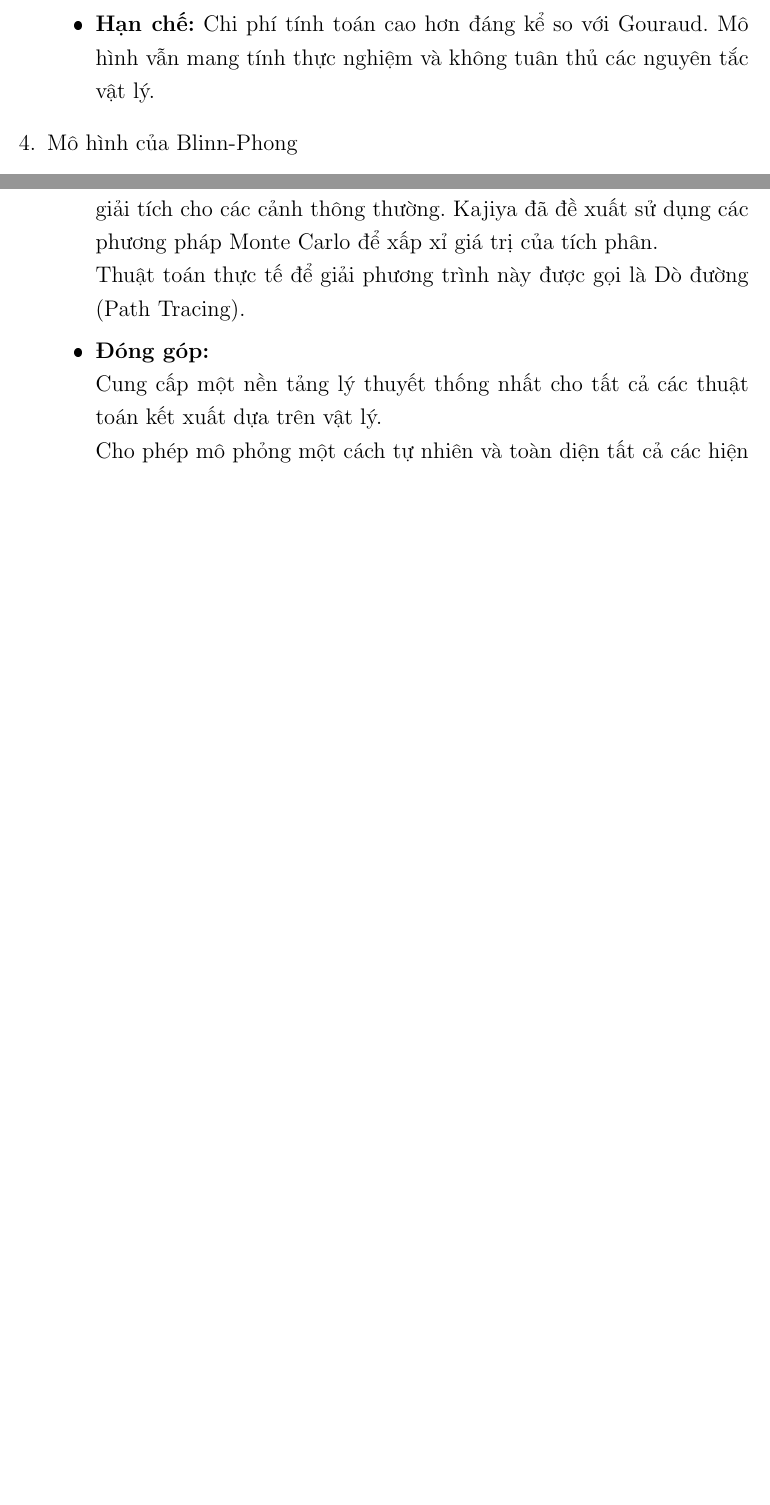
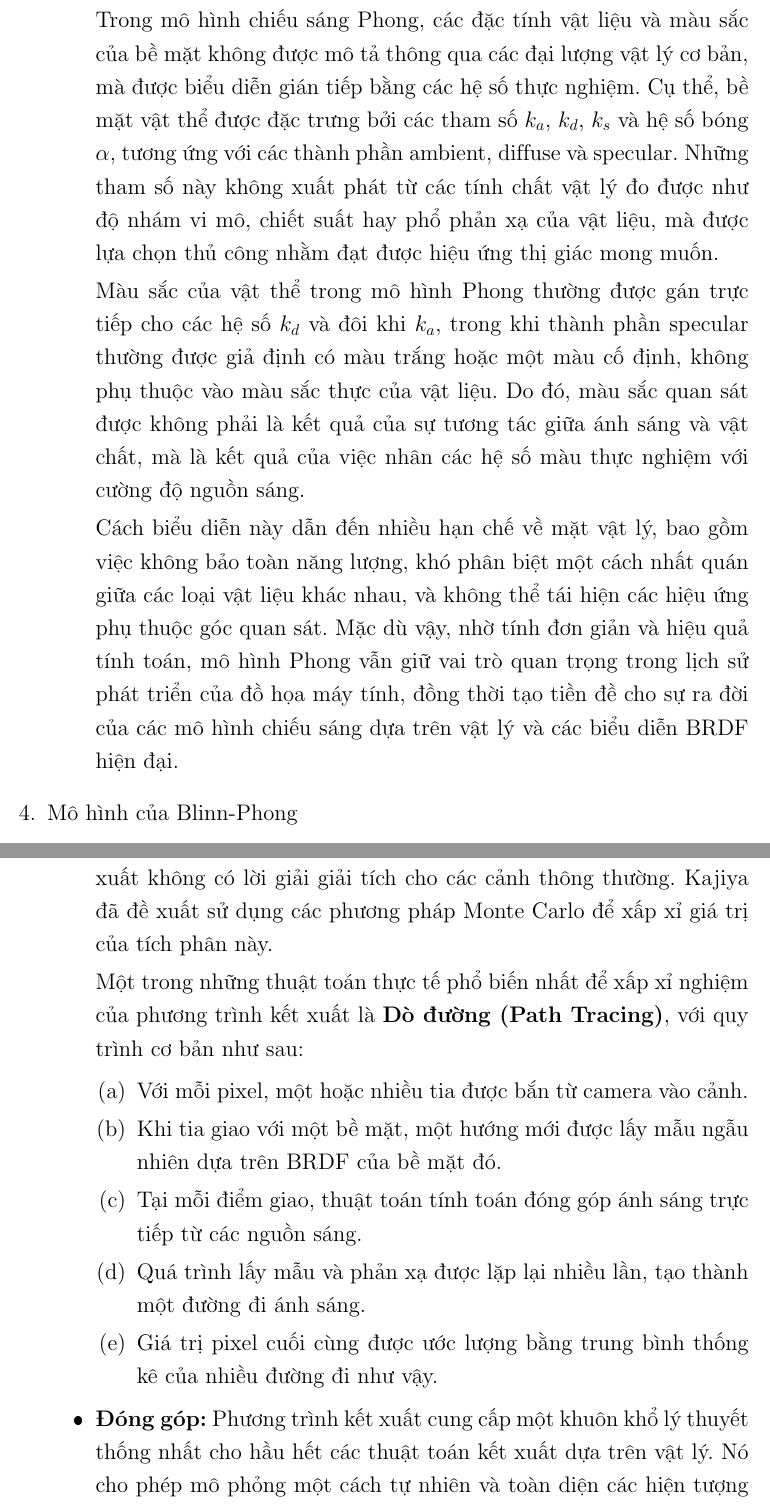
Before and after one commit to ChungDat/-25-26-Computer-Graphics-3D-Object-Lighting-and-Rendering-Model, a LaTeX thesis (Doc/Report.tex, which reads Doc/Chapter/chapter2.tex): two parts of pages 25 and 27 of 37 before the commit and two parts of pages 26 and 28 of 38 after it, joined at a grey line, cut at the place of the change, the shorter picture padded with empty space. The pictures show the PDF file Doc/Report.pdf that the author committed with the source.

Commit message:
rewrite chapter 2

```diff
--- a/Doc/Chapter/chapter2.tex
+++ b/Doc/Chapter/chapter2.tex
@@ -204,11 +213,11 @@ Nguồn sáng phát xạ mô tả các bề mặt có khả năng tự phát sá
 			- $k$ là hệ số phản xạ, xác định mức độ hấp thụ ánh sáng của vật thể.\\
 			- $I_l$ là cường độ và màu sắc nguồn sáng.
 
-			\item Tạo lưới và nội suy (Rasterization and Interpolation)\\
+			\item \textit{Tạo lưới và nội suy (Rasterization and Interpolation)}\\
 			Tạo lưới nhằm xác định tất cả các pixel trên màn hình được bao phủ bởi đa giác. Các pixel này được gọi là mảnh (fragment) trong quá trình tính toán.\\
 			Vector pháp tuyến của mỗi mảnh được nội suy tuyến tính từ các vector pháp tuyến tại các đỉnh của đa giác.
 
-			\item Tính toán chiếu sáng\\
+			\item \textit{Tính toán chiếu sáng}\\
 			Tại mỗi mảnh, mô hình Phong được áp dụng và tính toán cường độ sáng.\\
 			\begin{gather*}
 				\vec{R^*} = 2 * (\vec{L} \cdot \vec{N}) * \vec{N} - \vec{L}\\
@@ -228,9 +237,17 @@ Nguồn sáng phát xạ mô tả các bề mặt có khả năng tự phát sá
 			- $\vec{V}$ là vector đơn vị từ vị trí của mảnh đến camera.
 		\end{enumerate}
 
-		\item \textbf{Đóng góp:} Kết xuất Phong tạo ra các đốm sáng phản xạ gương mượt mà và chính xác hơn nhiều. Mô hình đã trở thành tiêu chuẩn trong nhiều thập kỷ cho cả đồ họa thời gian thực và ngoại tuyến.
+		\item \textbf{Đóng góp:}
+		Kết xuất Phong tạo ra các đốm sáng phản xạ gương mượt mà và chính xác hơn nhiều. Mô hình đã trở thành tiêu chuẩn trong nhiều thập kỷ cho cả đồ họa thời gian thực và ngoại tuyến.
 
-		\item \textbf{Hạn chế:} Chi phí tính toán cao hơn đáng kể so với Gouraud. Mô hình vẫn mang tính thực nghiệm và không tuân thủ các nguyên tắc vật lý.
+		\item \textbf{Hạn chế:}
+
+		Trong mô hình chiếu sáng Phong, các đặc tính vật liệu và màu sắc của bề mặt không được mô tả thông qua các đại lượng vật lý cơ bản, mà được biểu diễn gián tiếp bằng các hệ số thực nghiệm. Cụ thể, bề mặt vật thể được đặc trưng bởi các tham số \(k_a\), \(k_d\), \(k_s\) và hệ số bóng \(\alpha\), tương ứng với các thành phần ambient, diffuse và specular. Những tham số này không xuất phát từ các tính chất vật lý đo được như độ nhám vi mô, chiết suất hay phổ phản xạ của vật liệu, mà được lựa chọn thủ công nhằm đạt được hiệu ứng thị giác mong muốn.
+
+		Màu sắc của vật thể trong mô hình Phong thường được gán trực tiếp cho các hệ số \(k_d\) và đôi khi \(k_a\), trong khi thành phần specular thường được giả định có màu trắng hoặc một màu cố định, không phụ thuộc vào màu sắc thực của vật liệu. Do đó, màu sắc quan sát được không phải là kết quả của sự tương tác giữa ánh sáng và vật chất, mà là kết quả của việc nhân các hệ số màu thực nghiệm với cường độ nguồn sáng.
+
+		Cách biểu diễn này dẫn đến nhiều hạn chế về mặt vật lý, bao gồm việc không bảo toàn năng lượng, khó phân biệt một cách nhất quán giữa các loại vật liệu khác nhau, và không thể tái hiện các hiệu ứng phụ thuộc góc quan sát. Mặc dù vậy, nhờ tính đơn giản và hiệu quả tính toán, mô hình Phong vẫn giữ vai trò quan trọng trong lịch sử phát triển của đồ họa máy tính, đồng thời tạo tiền đề cho sự ra đời của các mô hình chiếu sáng dựa trên vật lý và các biểu diễn BRDF hiện đại.
+
 	\end{itemize}
 
 	\item Mô hình của Blinn-Phong
@@ -239,17 +256,17 @@ Nguồn sáng phát xạ mô tả các bề mặt có khả năng tự phát sá
 
 		\item \textbf{Phương pháp:}
 		\begin{enumerate}
-			\item Xử lý đỉnh\\
+			\item \textit{Xử lý đỉnh}\\
 			Tương tự mô hình của Phong.
 
-			\item Rời rạc hoá và nội suy (Rasterization and Interpolation)\\
+			\item \textit{Rời rạc hoá và nội suy (Rasterization and Interpolation)}\\
 			Tương tự mô hình của Phong.
 
-			\item Tính toán chiếu sáng\\
+			\item \textit{Tính toán chiếu sáng}\\
 			Tương tự mô hình của Phong. Tại thành phần phản xạ gương, thay thế vector phản xạ $\vec{R}$ bằng vector nửa góc (Halfway vector) $\vec{H}$.
 			\begin{gather*}
 				\vec{H} = \frac{\vec{L} + \vec{V}}{||\vec{L} + \vec{V}||}\\
-				Specular = k_s * I_s * max(0, \vec{R} \cdot \vec{V})^n\\
+				Specular = k_s * I_s * max(0, \vec{R} \cdot \vec{V})^\alpha\\
 				I = Ambient + Diffuse + Specular
 			\end{gather*}
 
@@ -262,14 +279,17 @@ Nguồn sáng phát xạ mô tả các bề mặt có khả năng tự phát sá
 			- $\vec{H}$ là vector đơn vị nửa góc.
 		\end{enumerate}
 
-		\item \textbf{Đóng góp:} Việc tính toán $\vec{H}$ thường hiệu quả hơn $\vec{R}$. Mô hình này cũng cho kết quả trông tự nhiên hơn trong một số trường hợp. Do hiệu quả của mô hình, Blinn-Phong đã được sử dụng rộng rãi làm mô hình chiếu sáng mặc định trong các API đồ họa đời đầu như OpenGL và Direct3D.
+		\item \textbf{Đóng góp:}
+		Việc tính toán $\vec{H}$ thường hiệu quả hơn $\vec{R}$. Mô hình này cũng cho kết quả trông tự nhiên hơn trong một số trường hợp. Do hiệu quả của mô hình, Blinn-Phong đã được sử dụng rộng rãi làm mô hình chiếu sáng mặc định trong các API đồ họa đời đầu như OpenGL và Direct3D.
 
-		\item \textbf{Hạn chế:} Tương tự như mô hình Phong, đây vẫn là một mô hình thực nghiệm và không có cơ sở vật lý.
+		\item \textbf{Hạn chế:}
+		Tương tự như mô hình Phong, đây vẫn là một mô hình thực nghiệm và không có cơ sở vật lý.
 	\end{itemize}
 
 \end{enumerate}
+
 \subsection{Mô hình vật lý}
 \begin{enumerate}
-	\item Phương trình kết xuất
+	\item \textbf{Phương trình kết xuất (Rendering Equation)}
 	\begin{itemize}
-		\item \textbf{Nguyên lý:} Phương trình Kết xuất là một biểu thức vật lý mô tả trạng thái cân bằng của bức xạ ánh sáng tại mọi điểm trong một cảnh. Nó phát biểu rằng, ánh sáng đi ra $(L_o)$ từ một điểm x theo một hướng $\omega_o$ bằng tổng của ánh sáng do chính điểm đó phát ra $(L_e)$ và tích phân của tất cả ánh sáng đi tới $(L_i)$ từ mọi hướng $\omega_i$ trên bán cầu $\Omega$ xung quanh điểm đó, được điều chỉnh bởi hàm phân bố tán xạ hai chiều (BRDF) của bề mặt\cite{render_equa2}.
+		\item \textbf{Nguyên lý:}
@@ -279,14 +298,11 @@ Nguồn sáng phát xạ mô tả các bề mặt có khả năng tự phát sá
-		\begin{math}
-			L_o(x, \omega_o) = L_e(x, \omega_o) + \int_\Omega f_r(x, \omega_i, \omega_o) * L_i(x, \omega_i)(n \cdot \omega_i) d\omega_i
-		\end{math}
+		\item \textbf{Phương pháp:}
+		Phương trình kết xuất có dạng một tích phân Fredholm loại thứ hai:
+		\begin{gather*}
+			L_o(x, \omega_o) = L_e(x, \omega_o)
+			+ \int_{\Omega} f_r(x, \omega_i, \omega_o)\,
+			L_i(x, \omega_i)\,
+			(\mathbf{n} \cdot \omega_i)\, d\omega_i
+		\end{gather*}
 
-		Do tính phức tạp và đệ quy, phương trình này không có lời giải giải tích cho các cảnh thông thường. Kajiya đã đề xuất sử dụng các phương pháp Monte Carlo để xấp xỉ giá trị của tích phân.\\
-		Thuật toán thực tế để giải phương trình này được gọi là Dò đường (Path Tracing).
-		%		1. Đối với mỗi pixel, một hoặc nhiều tia sáng được bắn từ camera vào cảnh.\\
-		%		2. Khi một tia chạm vào một bề mặt, một tia mới được tạo ra và bắn đi theo một hướng ngẫu nhiên, được lấy mẫu dựa trên hàm BRDF của bề mặt đó.\\
-		%		3. Tại mỗi điểm giao cắt, thuật toán tính toán sự đóng góp ánh sáng trực tiếp từ các nguồn sáng.\\
-		%		4. Quá trình "nảy bật" ngẫu nhiên này được lặp lại nhiều lần, tạo thành một "đường đi" (path) của ánh sáng.\\
-		%		5. Cường độ sáng của pixel được tính bằng cách lấy trung bình kết quả của nhiều đường đi như vậy.
+		Trong đó $f_r$ là BRDF của bề mặt tại điểm $x$, và $\mathbf{n}$ là vector pháp tuyến đơn vị tại điểm đó.
 
-		\item \textbf{Đóng góp:}\\
-		Cung cấp một nền tảng lý thuyết thống nhất cho tất cả các thuật toán kết xuất dựa trên vật lý.\\
@@ -295 +310,15 @@ Nguồn sáng phát xạ mô tả các bề mặt có khả năng tự phát sá
 
+		Một trong những thuật toán thực tế phổ biến nhất để xấp xỉ nghiệm của phương trình kết xuất là \textbf{Dò đường (Path Tracing)}, với quy trình cơ bản như sau:
+		\begin{enumerate}
+			\item Với mỗi pixel, một hoặc nhiều tia được bắn từ camera vào cảnh.
+			\item Khi tia giao với một bề mặt, một hướng mới được lấy mẫu ngẫu nhiên dựa trên BRDF của bề mặt đó.
+			\item Tại mỗi điểm giao, thuật toán tính toán đóng góp ánh sáng trực tiếp từ các nguồn sáng.
+			\item Quá trình lấy mẫu và phản xạ được lặp lại nhiều lần, tạo thành một đường đi ánh sáng.
+			\item Giá trị pixel cuối cùng được ước lượng bằng trung bình thống kê của nhiều đường đi như vậy.
+		\end{enumerate}
+
+		\item \textbf{Đóng góp:}
+		Phương trình kết xuất cung cấp một khuôn khổ lý thuyết thống nhất cho hầu hết các thuật toán kết xuất dựa trên vật lý. Nó cho phép mô phỏng một cách tự nhiên và toàn diện các hiện tượng quang học phức tạp như chiếu sáng gián tiếp, bóng đổ mềm, phản xạ gương và khuếch tán, tụ quang (caustic) và độ sâu trường ảnh (depth of field). Phương trình này là nền tảng của hầu hết các trình kết xuất quang thực hiện đại trong điện ảnh và kỹ xảo.
+
+		\item \textbf{Hạn chế:}
+		Chi phí tính toán rất cao do tốc độ hội tụ chậm của các phương pháp Monte Carlo. Bản chất ngẫu nhiên của quá trình lấy mẫu dẫn đến nhiễu (noise) trong hình ảnh, đặc biệt ở các vùng có đường đi ánh sáng phức tạp. Do đó, các phương pháp dựa trực tiếp trên phương trình kết xuất thường không phù hợp cho các ứng dụng thời gian thực.
@@ -301,4 +326,4 @@ Nguồn sáng phát xạ mô tả các bề mặt có khả năng tự phát sá
 
 	\item Phương pháp Radiosity
 	\begin{itemize}
-		\item \textbf{Nguyên lý:} Nguyên lý cốt lõi là sự bảo toàn năng lượng trong một hệ thống khép kín bao gồm các bề mặt phản xạ khuếch tán hoàn hảo (perfectly diffuse). Nó mô hình hóa sự cân bằng năng lượng ánh sáng, trong đó tổng năng lượng ánh sáng rời khỏi một bề mặt (radiosity) bằng tổng năng lượng do chính nó phát ra với năng lượng nó phản xạ lại từ tất cả các bề mặt khác trong cảnh. Đặc điểm quan trọng nhất là nó tính toán sự tương tác ánh sáng gián tiếp giữa các bề mặt, tạo ra các hiệu ứng như chảy máu màu (color bleeding)\cite{radiosity1}.
+		\item \textbf{Nguyên lý:}
@@ -305,3 +331,4 @@ Nguồn sáng phát xạ mô tả các bề mặt có khả năng tự phát sá
 
 		\item \textbf{Phương pháp:}
 		\begin{enumerate}
+			\item \textit{Rời rạc hóa}\\
@@ -336 +357,0 @@ Nguồn sáng phát xạ mô tả các bề mặt có khả năng tự phát sá
-		Chi phí tính toán và lưu trữ rất cao, đặc biệt là ma trận hệ số hình dạng có kích thước $n * n$ với $n$ là số lượng ô.\\
@@ -339,3 +364,4 @@ Nguồn sáng phát xạ mô tả các bề mặt có khả năng tự phát sá
 
 	\item Phương pháp PBR (Physically Based Rendering)
 	\begin{itemize}
+		\item \textbf{Nguyên lý:} Kết xuất dựa trên vật lý là một cách tiếp cận nhằm xấp xỉ nghiệm của Phương trình kết xuất sao cho vẫn tuân thủ các định luật vật lý cơ bản của sự truyền năng lượng ánh sáng.
@@ -346 +372,2 @@ Nguồn sáng phát xạ mô tả các bề mặt có khả năng tự phát sá
 
+			\item \textit{Bảo toàn năng lượng}\\
@@ -348,5 +374,5 @@ Nguồn sáng phát xạ mô tả các bề mặt có khả năng tự phát sá
 			Năng lượng phản xạ ra khỏi bề mặt phải luôn nhỏ hơn hoặc bằng năng lượng ánh sáng chiếu tới.
 
-			\item Đối ứng Helmholtz\\
+			\item \textit{Đối ứng Helmholtz}\\
 			Việc hoán đổi hướng ánh sáng tới và hướng ánh sáng phản xạ sẽ không làm thay đổi giá trị của BDRF.
 
@@ -354,2 +380,3 @@ Nguồn sáng phát xạ mô tả các bề mặt có khả năng tự phát sá
 			Tổng độ sáng phản xạ của một bề mặt phải bằng tổng độ phản xạ riêng lẻ từ các thành phần khác nhau.
 
+			\item \textit{Giải Phương trình kết xuất}\\
@@ -357,6 +383,4 @@ Nguồn sáng phát xạ mô tả các bề mặt có khả năng tự phát sá
 			Sử dụng các kĩ thuật xấp xỉ được giải nghiệm cho Phương trình kết xuất.
-
 		\end{enumerate}
 
-		\item \textbf{Đóng góp:}\\
-		Tạo ra hình ảnh nhất quán trong mọi điều kiện ánh sáng; chuẩn hóa quy trình sản xuất (workflow) giữa các phần mềm khác nhau.
+		\item \textbf{Đóng góp:}
@@ -363 +388,3 @@ Nguồn sáng phát xạ mô tả các bề mặt có khả năng tự phát sá
 
+		\item \textbf{Hạn chế:}
+		Chi phí tính toán cao và yêu cầu quy trình xây dựng dữ liệu vật liệu phức tạp và chính xác hơn so với các mô hình thực nghiệm.
@@ -366,3 +391,2 @@ Nguồn sáng phát xạ mô tả các bề mặt có khả năng tự phát sá
 	\end{itemize}
-
 \end{enumerate}
```
Also changed, not shown: Doc/Report.pdf, Doc/images/Diffuse_reflection.png (added), Doc/Chapter/chapter2.tex (68 more changed lines), 1 other file.
